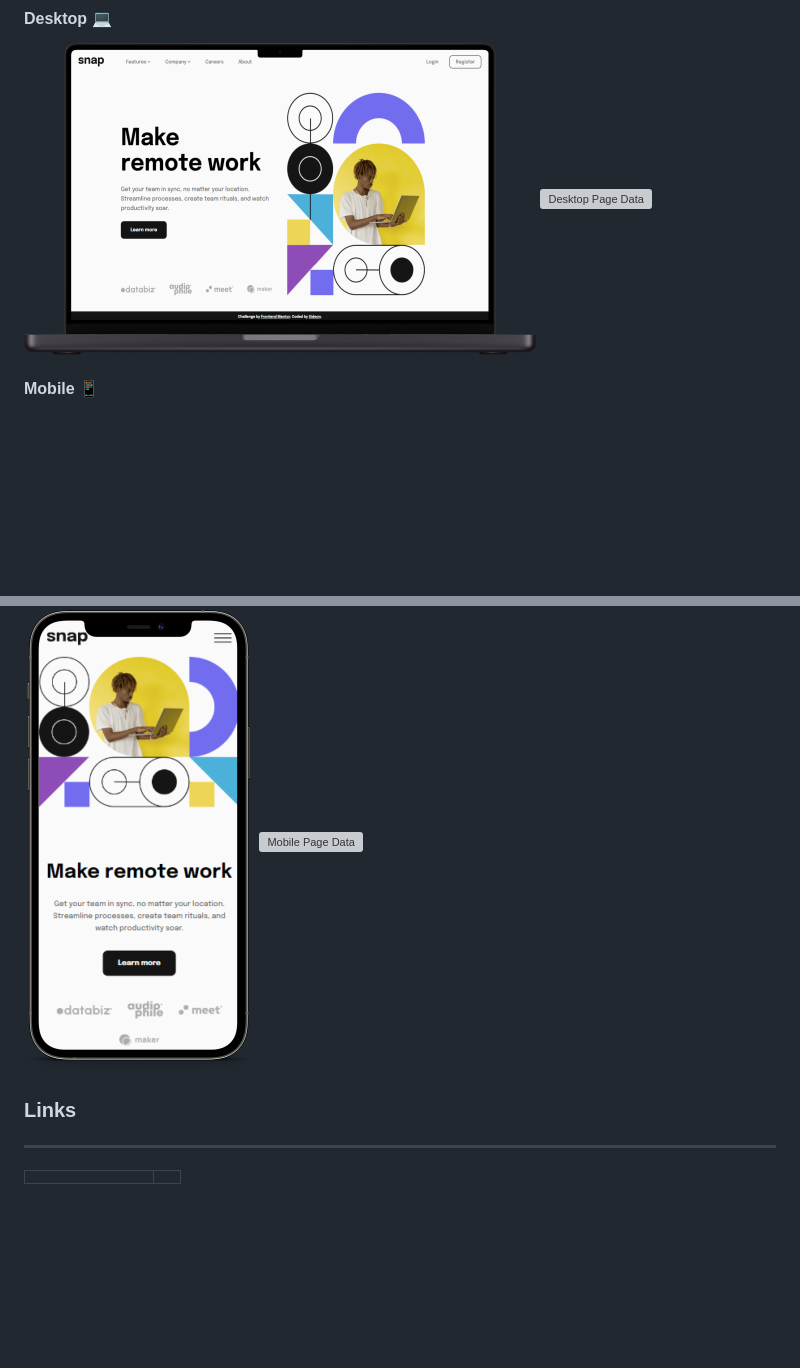
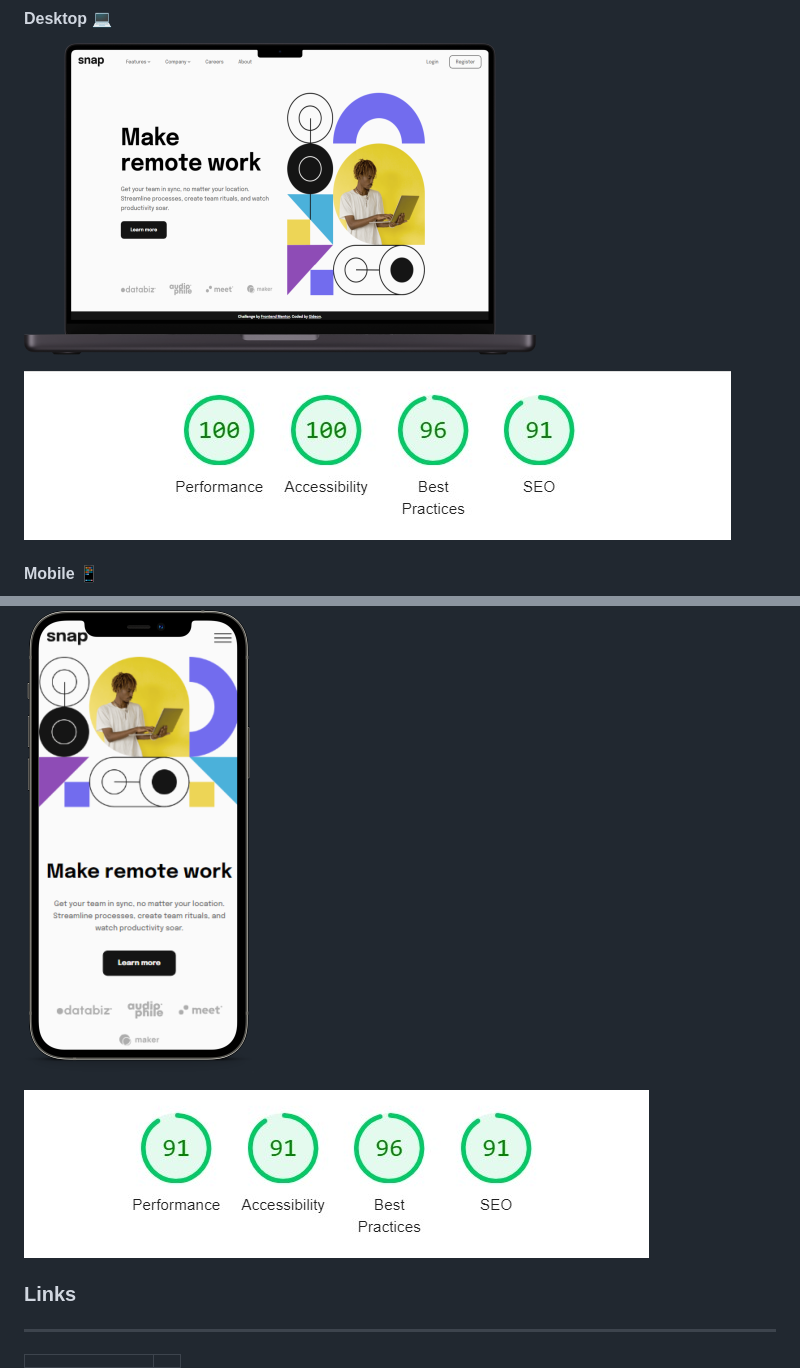
Before and after one commit to GiDDeRo/Snap-remote-Website, a Markdown page: README.md, 2 parts joined by grey strips. Drawn GitHub-style; blank space fills up the shorter version; grey boxes are pictures that could not be loaded.

```diff
--- a/README.md
+++ b/README.md
@@ -27,11 +27,13 @@ ___
 ### PageSpeed Insights Score
 #### Desktop :computer:
 ![Desktop preview](./images/Desktop%20preview.png)
-![Desktop Page Data](./images/Desktop%20Page%20Data.jpg)
+
+![Desktop Page Data](./images/Desktop%20Page%20data.jpg)
 
 #### Mobile :iphone:
 ![Mobile preview](./images/Mobile%20Preview.png)
-![Mobile Page Data](./images/Mobile%20Page%20data.jpg)
+
+![Mobile Page Data](./images/Mobile%20Page%20Data.jpg)
 
 ### Links
 ____
```
